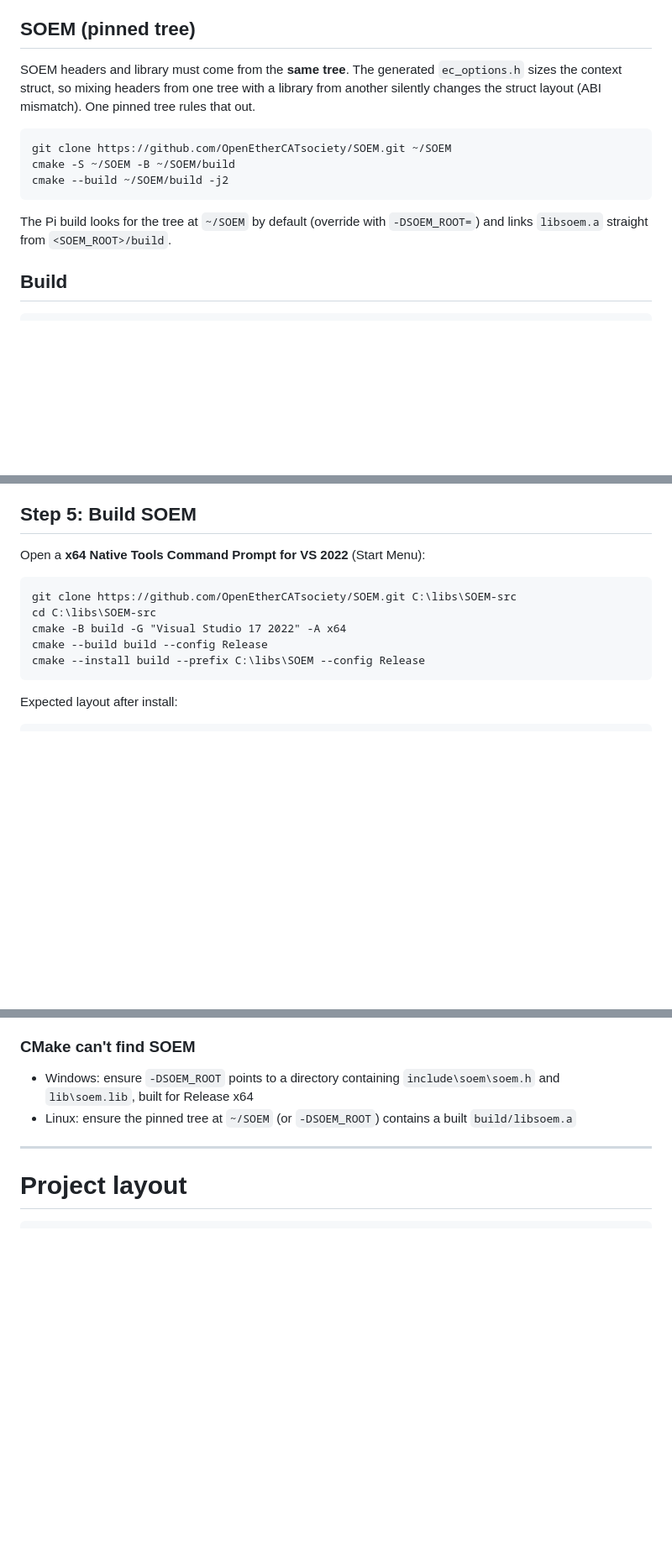
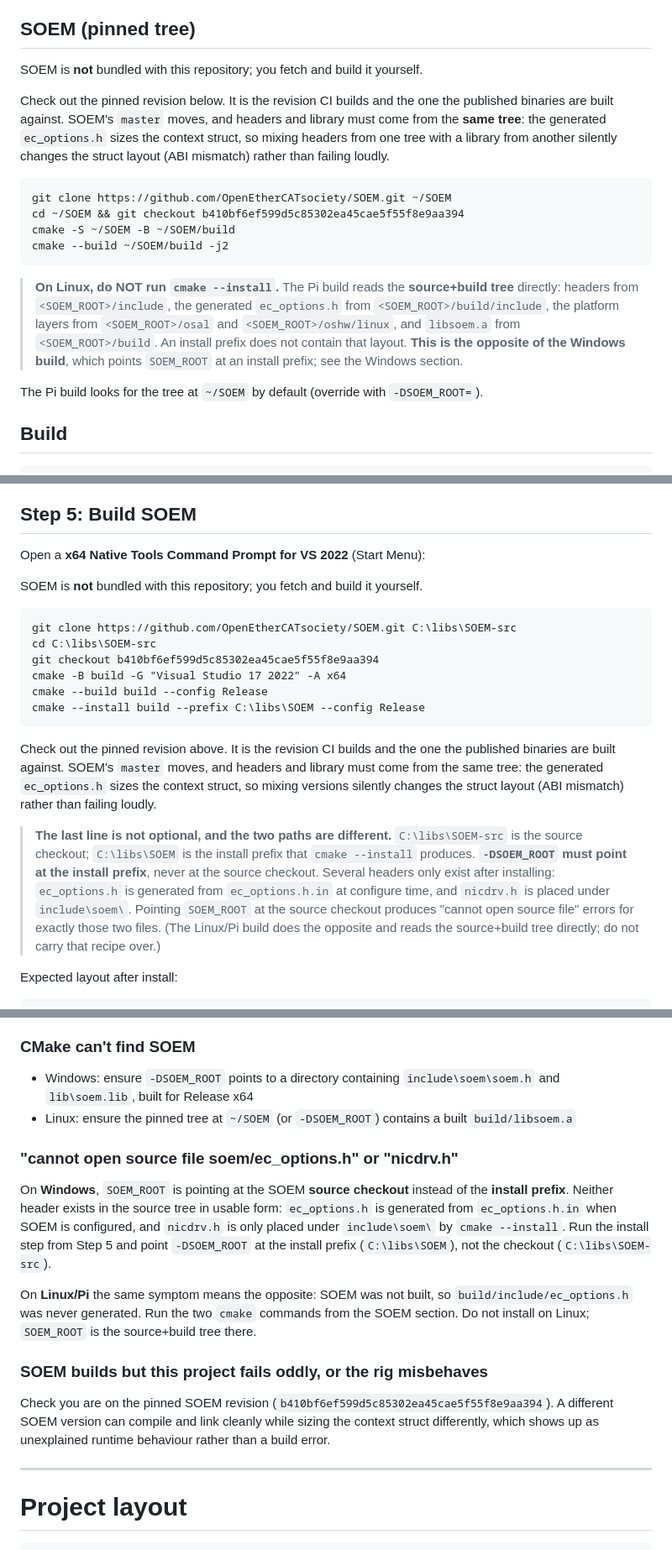
Before and after one commit to crossthenoughts/nullCAT, a Markdown page: BUILD_INSTRUCTIONS.md, 3 parts joined by grey strips. Shown at 84% size. Drawn GitHub-style; blank space fills up the shorter version.

Commit message:
BUILD_INSTRUCTIONS: pin the SOEM revision, and say which tree SOEM_ROOT wants
The doc called SOEM a "pinned tree" without ever naming the revision, so only
CI knew it. Anyone following the instructions got SOEM master, which may build
against a differently-sized context struct and misbehave at runtime rather
than failing at compile time.

Adds the CI revision to both platform sections, and makes explicit that the
two platforms want OPPOSITE things from SOEM_ROOT: Windows an install prefix,
Linux the source+build tree. That difference is undocumented and is what a
builder hit -- pointing SOEM_ROOT at a Windows source checkout yields "cannot
open source file" for soem/ec_options.h (generated from .h.in at configure
time) and nicdrv.h (only placed under include/soem/ by cmake --install).

Troubleshooting gains that exact symptom with both platform causes, plus a
note that a wrong SOEM revision shows up as runtime oddity, not a build error.

Co-Authored-By: Claude Opus 5 (1M context) <noreply@anthropic.com>

````diff
--- a/BUILD_INSTRUCTIONS.md
+++ b/BUILD_INSTRUCTIONS.md
@@ -31,19 +31,32 @@ sudo apt install cmake g++ qt6-base-dev libgpiod-dev
 
 ## SOEM (pinned tree)
 
-SOEM headers and library must come from the **same tree**. The generated
-`ec_options.h` sizes the context struct, so mixing headers from one tree with a
-library from another silently changes the struct layout (ABI mismatch). One pinned
-tree rules that out.
+SOEM is **not** bundled with this repository; you fetch and build it yourself.
+
+Check out the pinned revision below. It is the revision CI builds and the one
+the published binaries are built against. SOEM's `master` moves, and headers
+and library must come from the **same tree**: the generated `ec_options.h`
+sizes the context struct, so mixing headers from one tree with a library from
+another silently changes the struct layout (ABI mismatch) rather than failing
+loudly.
 
 ```bash
 git clone https://github.com/OpenEtherCATsociety/SOEM.git ~/SOEM
+cd ~/SOEM && git checkout b410bf6ef599d5c85302ea45cae5f55f8e9aa394
 cmake -S ~/SOEM -B ~/SOEM/build
 cmake --build ~/SOEM/build -j2
 ```
 
+> **On Linux, do NOT run `cmake --install`.** The Pi build reads the
+> **source+build tree** directly: headers from `<SOEM_ROOT>/include`, the
+> generated `ec_options.h` from `<SOEM_ROOT>/build/include`, the platform
+> layers from `<SOEM_ROOT>/osal` and `<SOEM_ROOT>/oshw/linux`, and
+> `libsoem.a` from `<SOEM_ROOT>/build`. An install prefix does not contain
+> that layout. **This is the opposite of the Windows build**, which points
+> `SOEM_ROOT` at an install prefix; see the Windows section.
+
 The Pi build looks for the tree at `~/SOEM` by default (override with
-`-DSOEM_ROOT=`) and links `libsoem.a` straight from `<SOEM_ROOT>/build`.
+`-DSOEM_ROOT=`).
 
 ## Build
 
@@ -150,13 +163,32 @@ You pass the SDK path to CMake as `-DNPCAP_SDK` in Step 6 (it defaults to
 
 Open a **x64 Native Tools Command Prompt for VS 2022** (Start Menu):
 
+SOEM is **not** bundled with this repository; you fetch and build it yourself.
+
 ```cmd
 git clone https://github.com/OpenEtherCATsociety/SOEM.git C:\libs\SOEM-src
 cd C:\libs\SOEM-src
+git checkout b410bf6ef599d5c85302ea45cae5f55f8e9aa394
 cmake -B build -G "Visual Studio 17 2022" -A x64
 cmake --build build --config Release
 cmake --install build --prefix C:\libs\SOEM --config Release
 ```
+
+Check out the pinned revision above. It is the revision CI builds and the one
+the published binaries are built against. SOEM's `master` moves, and headers
+and library must come from the same tree: the generated `ec_options.h` sizes
+the context struct, so mixing versions silently changes the struct layout
+(ABI mismatch) rather than failing loudly.
+
+> **The last line is not optional, and the two paths are different.**
+> `C:\libs\SOEM-src` is the source checkout; `C:\libs\SOEM` is the install
+> prefix that `cmake --install` produces. **`-DSOEM_ROOT` must point at the
+> install prefix**, never at the source checkout. Several headers only exist
+> after installing: `ec_options.h` is generated from `ec_options.h.in` at
+> configure time, and `nicdrv.h` is placed under `include\soem\`. Pointing
+> `SOEM_ROOT` at the source checkout produces "cannot open source file"
+> errors for exactly those two files. (The Linux/Pi build does the opposite
+> and reads the source+build tree directly; do not carry that recipe over.)
 
 Expected layout after install:
 
@@ -356,6 +388,26 @@ the position layout. Use the vendor manual to inspect the object dictionary.
 - Linux: ensure the pinned tree at `~/SOEM` (or `-DSOEM_ROOT`) contains a
   built `build/libsoem.a`
 
+### "cannot open source file soem/ec_options.h" or "nicdrv.h"
+On **Windows**, `SOEM_ROOT` is pointing at the SOEM **source checkout**
+instead of the **install prefix**. Neither header exists in the source tree
+in usable form: `ec_options.h` is generated from `ec_options.h.in` when SOEM
+is configured, and `nicdrv.h` is only placed under `include\soem\` by
+`cmake --install`. Run the install step from Step 5 and point `-DSOEM_ROOT`
+at the install prefix (`C:\libs\SOEM`), not the checkout
+(`C:\libs\SOEM-src`).
+
+On **Linux/Pi** the same symptom means the opposite: SOEM was not built, so
+`build/include/ec_options.h` was never generated. Run the two `cmake`
+commands from the SOEM section. Do not install on Linux; `SOEM_ROOT` is the
+source+build tree there.
+
+### SOEM builds but this project fails oddly, or the rig misbehaves
+Check you are on the pinned SOEM revision
+(`b410bf6ef599d5c85302ea45cae5f55f8e9aa394`). A different SOEM version can
+compile and link cleanly while sizing the context struct differently, which
+shows up as unexplained runtime behaviour rather than a build error.
+
 ---
 
 # Project layout
````
Also changed, not shown: other parts of BUILD_INSTRUCTIONS.md (+1 -1 lines).
